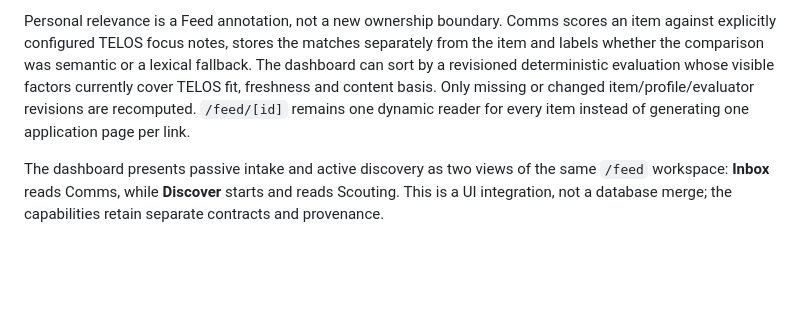
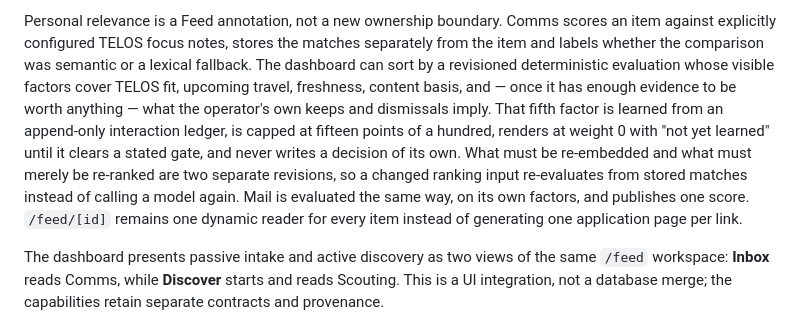
Before and after one commit to larsboes/Axon, a Markdown page: README.md, the part around the change. Rendered like a GitHub page; blank space fills up the shorter version.

Commit message:
README: the Feed's rank names the two factors it gained and the split that made them cheap
The relevance paragraph described three factors and one revision. It now names
five factors, the cap and the gate on the learned one, and the split between the
revision that decides a re-embed and the revision that decides a re-rank.

Co-Authored-By: Claude Fable 5.1 <noreply@anthropic.com>
Claude-Session: https://claude.ai/code/session_01JTffRn39AwrqTCvhZ8aPo4

```diff
--- a/README.md
+++ b/README.md
@@ -87,10 +87,15 @@ its first job is awareness or reading.
 Personal relevance is a Feed annotation, not a new ownership boundary. Comms scores an item
 against explicitly configured TELOS focus notes, stores the matches separately from the item
 and labels whether the comparison was semantic or a lexical fallback. The dashboard can sort
-by a revisioned deterministic evaluation whose visible factors currently cover TELOS fit,
-freshness and content basis. Only missing or changed item/profile/evaluator revisions are
-recomputed. `/feed/[id]` remains one dynamic reader for every item instead of generating one
-application page per link.
+by a revisioned deterministic evaluation whose visible factors cover TELOS fit, upcoming
+travel, freshness, content basis, and — once it has enough evidence to be worth anything — what
+the operator's own keeps and dismissals imply. That fifth factor is learned from an append-only
+interaction ledger, is capped at fifteen points of a hundred, renders at weight 0 with "not yet
+learned" until it clears a stated gate, and never writes a decision of its own. What must be
+re-embedded and what must merely be re-ranked are two separate revisions, so a changed ranking
+input re-evaluates from stored matches instead of calling a model again. Mail is evaluated the
+same way, on its own factors, and publishes one score. `/feed/[id]` remains one dynamic reader
+for every item instead of generating one application page per link.
 
 The dashboard presents passive intake and active discovery as two views of the same `/feed`
 workspace: **Inbox** reads Comms, while **Discover** starts and reads Scouting. This is a UI
```
